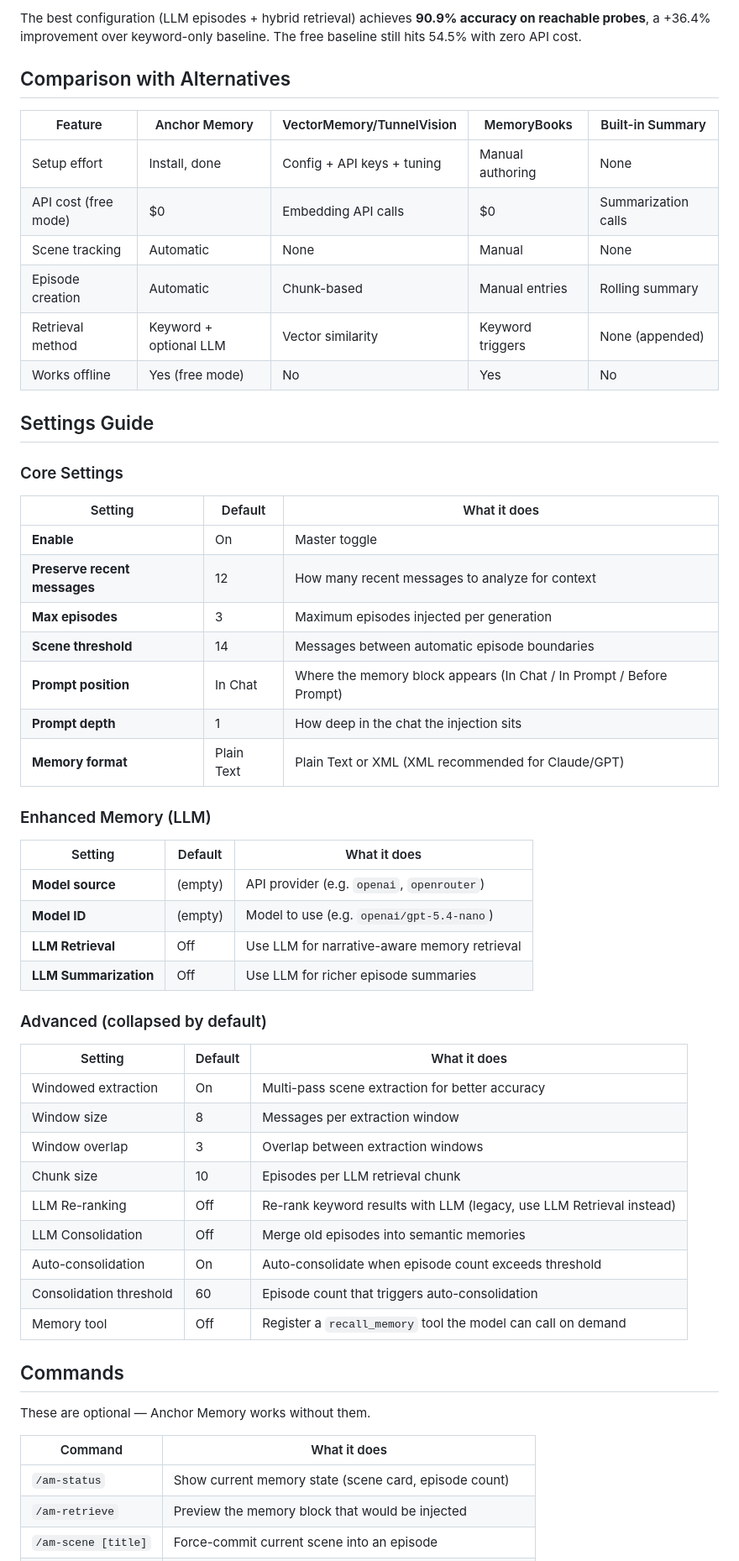
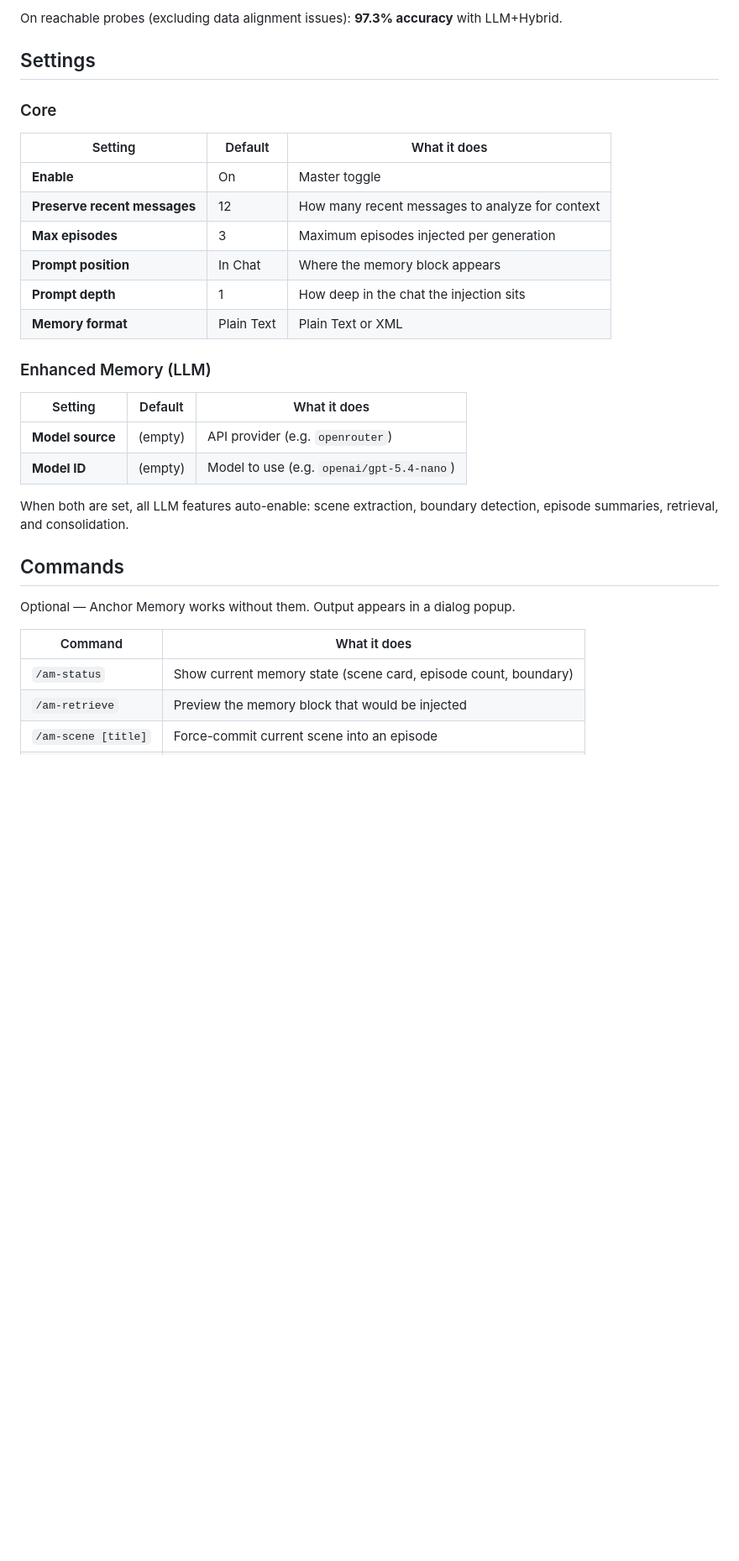
Before and after one commit to kenny019/anchor-memory, a Markdown page: README.md, the part around one of its changes. Shown at 84% size. Drawn GitHub-style; blank space fills up the shorter version.

```diff
--- a/README.md
+++ b/README.md
@@ -104,61 +99,35 @@ Tested on a 600-message multi-character RP corpus with 15 narrative probes (ques
 
-The best configuration (LLM episodes + hybrid retrieval) achieves **90.9% accuracy on reachable probes**, a +36.4% improvement over keyword-only baseline. The free baseline still hits 54.5% with zero API cost.
+On reachable probes (excluding data alignment issues): **97.3% accuracy** with LLM+Hybrid.
 
-## Comparison with Alternatives
+## Settings
 
-| Feature | Anchor Memory | VectorMemory/TunnelVision | MemoryBooks | Built-in Summary |
-|---|---|---|---|---|
-| Setup effort | Install, done | Config + API keys + tuning | Manual authoring | None |
-| API cost (free mode) | $0 | Embedding API calls | $0 | Summarization calls |
-| Scene tracking | Automatic | None | Manual | None |
-| Episode creation | Automatic | Chunk-based | Manual entries | Rolling summary |
-| Retrieval method | Keyword + optional LLM | Vector similarity | Keyword triggers | None (appended) |
-| Works offline | Yes (free mode) | No | Yes | No |
-
-## Settings Guide
-
-### Core Settings
+### Core
 
 | Setting | Default | What it does |
 |---|---|---|
 | **Enable** | On | Master toggle |
 | **Preserve recent messages** | 12 | How many recent messages to analyze for context |
 | **Max episodes** | 3 | Maximum episodes injected per generation |
-| **Scene threshold** | 14 | Messages between automatic episode boundaries |
-| **Prompt position** | In Chat | Where the memory block appears (In Chat / In Prompt / Before Prompt) |
+| **Prompt position** | In Chat | Where the memory block appears |
 | **Prompt depth** | 1 | How deep in the chat the injection sits |
-| **Memory format** | Plain Text | Plain Text or XML (XML recommended for Claude/GPT) |
+| **Memory format** | Plain Text | Plain Text or XML |
 
 ### Enhanced Memory (LLM)
 
 | Setting | Default | What it does |
 |---|---|---|
-| **Model source** | (empty) | API provider (e.g. `openai`, `openrouter`) |
+| **Model source** | (empty) | API provider (e.g. `openrouter`) |
 | **Model ID** | (empty) | Model to use (e.g. `openai/gpt-5.4-nano`) |
-| **LLM Retrieval** | Off | Use LLM for narrative-aware memory retrieval |
-| **LLM Summarization** | Off | Use LLM for richer episode summaries |
 
-### Advanced (collapsed by default)
-
-| Setting | Default | What it does |
-|---|---|---|
-| Windowed extraction | On | Multi-pass scene extraction for better accuracy |
-| Window size | 8 | Messages per extraction window |
-| Window overlap | 3 | Overlap between extraction windows |
-| Chunk size | 10 | Episodes per LLM retrieval chunk |
-| LLM Re-ranking | Off | Re-rank keyword results with LLM (legacy, use LLM Retrieval instead) |
-| LLM Consolidation | Off | Merge old episodes into semantic memories |
-| Auto-consolidation | On | Auto-consolidate when episode count exceeds threshold |
-| Consolidation threshold | 60 | Episode count that triggers auto-consolidation |
-| Memory tool | Off | Register a `recall_memory` tool the model can call on demand |
+When both are set, all LLM features auto-enable: scene extraction, boundary detection, episode summaries, retrieval, and consolidation.
 
 ## Commands
 
-These are optional — Anchor Memory works without them.
+Optional — Anchor Memory works without them. Output appears in a dialog popup.
 
 | Command | What it does |
 |---|---|
-| `/am-status` | Show current memory state (scene card, episode count) |
+| `/am-status` | Show current memory state (scene card, episode count, boundary) |
 | `/am-retrieve` | Preview the memory block that would be injected |
 | `/am-scene [title]` | Force-commit current scene into an episode |
 | `/am-consolidate` | Manually consolidate old episodes into semantic memories |
```
Also changed, not shown: other parts of README.md (+76 -64 lines).
